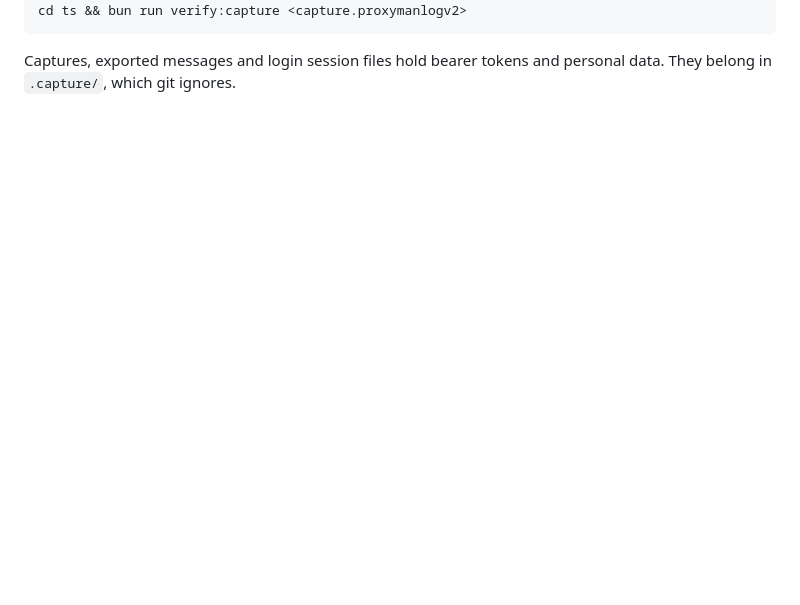
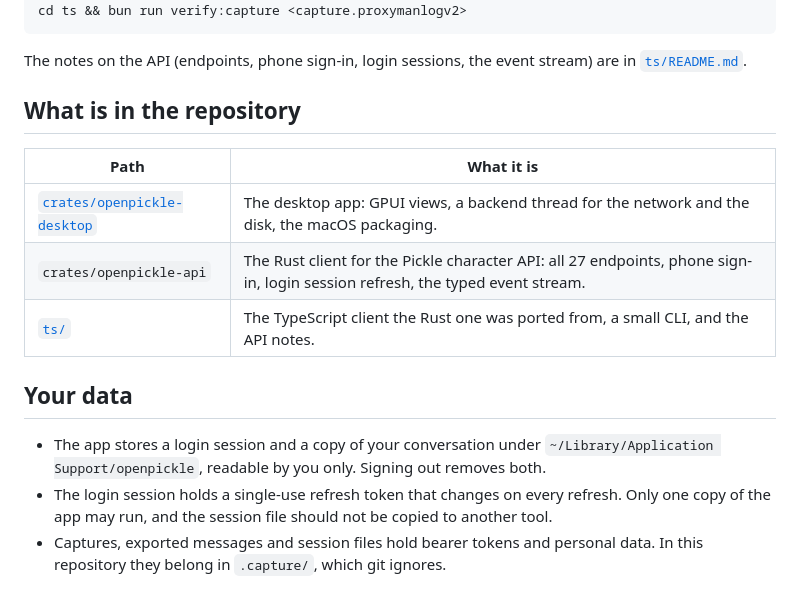
Before and after one commit to junhoyeo/openpickle, a Markdown page: README.md, the part around one of its changes. GitHub-like rendering; blank space fills up the shorter version.

````diff
--- a/README.md
+++ b/README.md
@@ -17,5 +68,22 @@ cargo run -p openpickle-api --example verify_capture -- <capture.proxymanlogv2>
 cd ts && bun run verify:capture <capture.proxymanlogv2>
 ```
 
-Captures, exported messages and login session files hold bearer tokens and personal data. They
-belong in `.capture/`, which git ignores.
+The notes on the API (endpoints, phone sign-in, login sessions, the event stream) are in
+[`ts/README.md`](ts/README.md).
+
+## What is in the repository
+
+| Path | What it is |
+| --- | --- |
+| [`crates/openpickle-desktop`](crates/openpickle-desktop/README.md) | The desktop app: GPUI views, a backend thread for the network and the disk, the macOS packaging. |
+| `crates/openpickle-api` | The Rust client for the Pickle character API: all 27 endpoints, phone sign-in, login session refresh, the typed event stream. |
+| [`ts/`](ts/README.md) | The TypeScript client the Rust one was ported from, a small CLI, and the API notes. |
+
+## Your data
+
+- The app stores a login session and a copy of your conversation under
+  `~/Library/Application Support/openpickle`, readable by you only. Signing out removes both.
+- The login session holds a single-use refresh token that changes on every refresh. Only one
+  copy of the app may run, and the session file should not be copied to another tool.
+- Captures, exported messages and session files hold bearer tokens and personal data. In this
+  repository they belong in `.capture/`, which git ignores.
````
Also changed, not shown: other parts of README.md (+61 -10 lines), crates/openpickle-desktop/README.md (+10 -3 lines), docs/screenshots/chat.png (added), docs/screenshots/sign-in.png (added).
